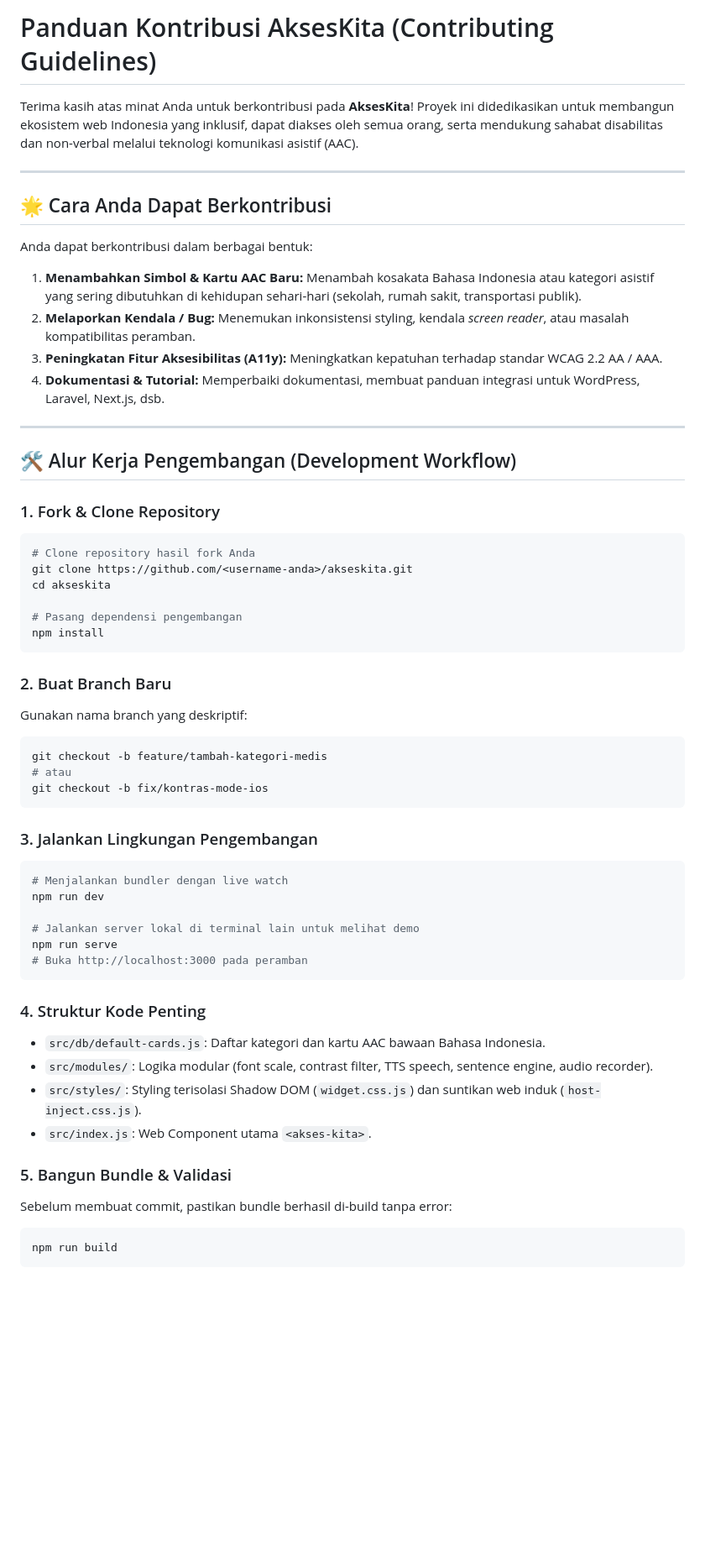
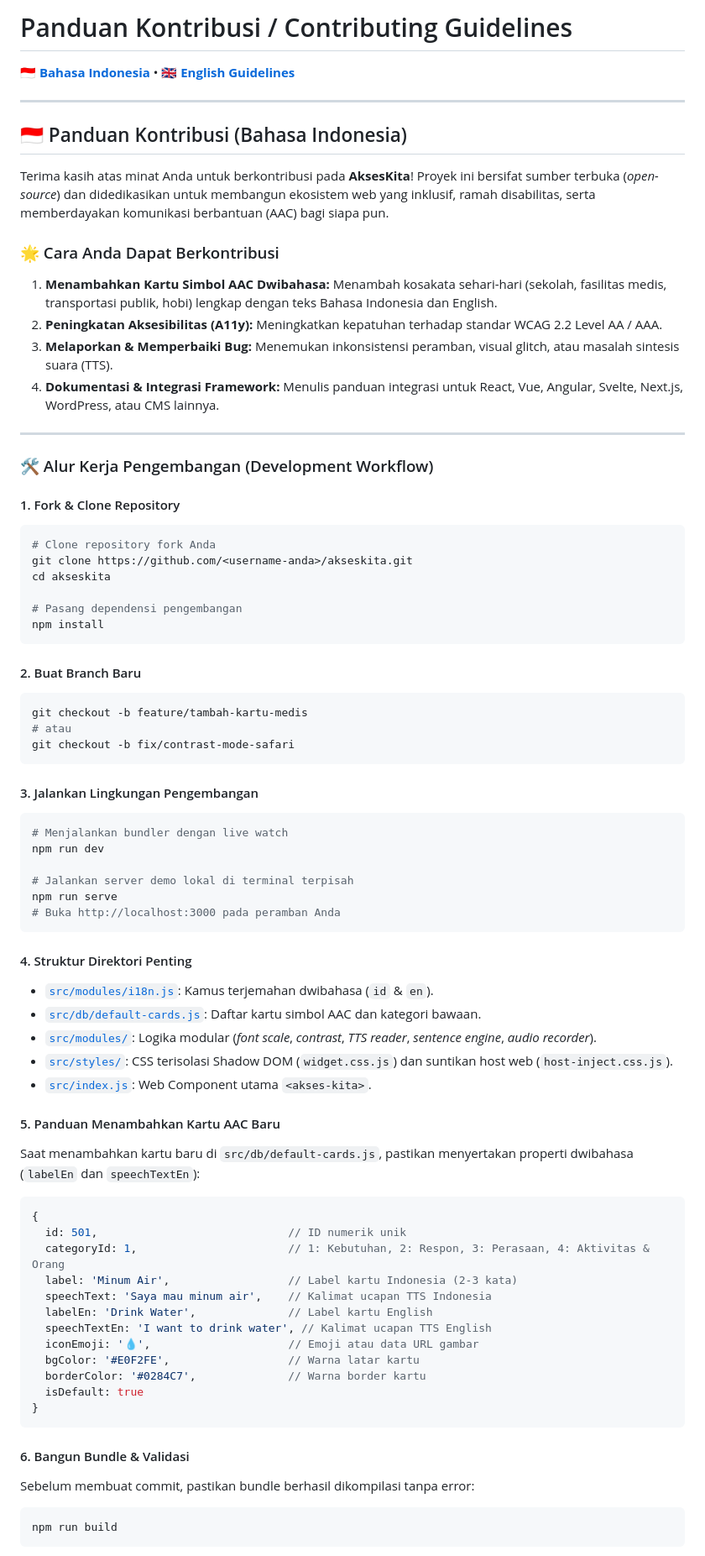
Before and after one commit to anasysuf/akseskita, a Markdown page: CONTRIBUTING.md, the part around one of its changes. Shown at 84% size. GitHub-like rendering; blank space fills up the shorter version.

Commit message:
docs: perbarui panduan kontribusi dwibahasa (ID/EN) di CONTRIBUTING.md

````diff
--- a/CONTRIBUTING.md
+++ b/CONTRIBUTING.md
@@ -1,24 +1,27 @@
-# Panduan Kontribusi AksesKita (Contributing Guidelines)
+# Panduan Kontribusi / Contributing Guidelines
 
-Terima kasih atas minat Anda untuk berkontribusi pada **AksesKita**! Proyek ini didedikasikan untuk membangun ekosistem web Indonesia yang inklusif, dapat diakses oleh semua orang, serta mendukung sahabat disabilitas dan non-verbal melalui teknologi komunikasi asistif (AAC).
+[🇮🇩 **Bahasa Indonesia**](#-panduan-kontribusi-bahasa-indonesia) &bull; [🇬🇧 **English Guidelines**](#-english-contributing-guidelines)
 
 ---
 
-## 🌟 Cara Anda Dapat Berkontribusi
+<a id="panduan-kontribusi-bahasa-indonesia"></a>
+## 🇮🇩 Panduan Kontribusi (Bahasa Indonesia)
 
-Anda dapat berkontribusi dalam berbagai bentuk:
-1. **Menambahkan Simbol & Kartu AAC Baru:** Menambah kosakata Bahasa Indonesia atau kategori asistif yang sering dibutuhkan di kehidupan sehari-hari (sekolah, rumah sakit, transportasi publik).
-2. **Melaporkan Kendala / Bug:** Menemukan inkonsistensi styling, kendala *screen reader*, atau masalah kompatibilitas peramban.
-3. **Peningkatan Fitur Aksesibilitas (A11y):** Meningkatkan kepatuhan terhadap standar WCAG 2.2 AA / AAA.
-4. **Dokumentasi & Tutorial:** Memperbaiki dokumentasi, membuat panduan integrasi untuk WordPress, Laravel, Next.js, dsb.
+Terima kasih atas minat Anda untuk berkontribusi pada **AksesKita**! Proyek ini bersifat sumber terbuka (*open-source*) dan didedikasikan untuk membangun ekosistem web yang inklusif, ramah disabilitas, serta memberdayakan komunikasi berbantuan (AAC) bagi siapa pun.
+
+### 🌟 Cara Anda Dapat Berkontribusi
+1. **Menambahkan Kartu Simbol AAC Dwibahasa:** Menambah kosakata sehari-hari (sekolah, fasilitas medis, transportasi publik, hobi) lengkap dengan teks Bahasa Indonesia dan English.
+2. **Peningkatan Aksesibilitas (A11y):** Meningkatkan kepatuhan terhadap standar WCAG 2.2 Level AA / AAA.
+3. **Melaporkan & Memperbaiki Bug:** Menemukan inkonsistensi peramban, visual glitch, atau masalah sintesis suara (TTS).
+4. **Dokumentasi & Integrasi Framework:** Menulis panduan integrasi untuk React, Vue, Angular, Svelte, Next.js, WordPress, atau CMS lainnya.
 
 ---
 
-## 🛠️ Alur Kerja Pengembangan (Development Workflow)
+### 🛠️ Alur Kerja Pengembangan (Development Workflow)
 
-### 1. Fork & Clone Repository
+#### 1. Fork & Clone Repository
 ```bash
-# Clone repository hasil fork Anda
+# Clone repository fork Anda
 git clone https://github.com/<username-anda>/akseskita.git
 cd akseskita
 
@@ -26,32 +29,49 @@ cd akseskita
 npm install
 ```
 
-### 2. Buat Branch Baru
-Gunakan nama branch yang deskriptif:
+#### 2. Buat Branch Baru
 ```bash
-git checkout -b feature/tambah-kategori-medis
+git checkout -b feature/tambah-kartu-medis
 # atau
-git checkout -b fix/kontras-mode-ios
+git checkout -b fix/contrast-mode-safari
 ```
 
-### 3. Jalankan Lingkungan Pengembangan
+#### 3. Jalankan Lingkungan Pengembangan
 ```bash
 # Menjalankan bundler dengan live watch
 npm run dev
 
-# Jalankan server lokal di terminal lain untuk melihat demo
+# Jalankan server demo lokal di terminal terpisah
 npm run serve
-# Buka http://localhost:3000 pada peramban
+# Buka http://localhost:3000 pada peramban Anda
 ```
 
-### 4. Struktur Kode Penting
-- `src/db/default-cards.js`: Daftar kategori dan kartu AAC bawaan Bahasa Indonesia.
-- `src/modules/`: Logika modular (font scale, contrast filter, TTS speech, sentence engine, audio recorder).
-- `src/styles/`: Styling terisolasi Shadow DOM (`widget.css.js`) dan suntikan web induk (`host-inject.css.js`).
-- `src/index.js`: Web Component utama `<akses-kita>`.
+#### 4. Struktur Direktori Penting
+- [`src/modules/i18n.js`](src/modules/i18n.js): Kamus terjemahan dwibahasa (`id` & `en`).
+- [`src/db/default-cards.js`](src/db/default-cards.js): Daftar kartu simbol AAC dan kategori bawaan.
+- [`src/modules/`](src/modules/): Logika modular (*font scale*, *contrast*, *TTS reader*, *sentence engine*, *audio recorder*).
+- [`src/styles/`](src/styles/): CSS terisolasi Shadow DOM (`widget.css.js`) dan suntikan host web (`host-inject.css.js`).
+- [`src/index.js`](src/index.js): Web Component utama `<akses-kita>`.
 
-### 5. Bangun Bundle & Validasi
-Sebelum membuat commit, pastikan bundle berhasil di-build tanpa error:
+#### 5. Panduan Menambahkan Kartu AAC Baru
+Saat menambahkan kartu baru di `src/db/default-cards.js`, pastikan menyertakan properti dwibahasa (`labelEn` dan `speechTextEn`):
+```javascript
+{
+  id: 501,                             // ID numerik unik
+  categoryId: 1,                       // 1: Kebutuhan, 2: Respon, 3: Perasaan, 4: Aktivitas & Orang
+  label: 'Minum Air',                  // Label kartu Indonesia (2-3 kata)
+  speechText: 'Saya mau minum air',    // Kalimat ucapan TTS Indonesia
+  labelEn: 'Drink Water',              // Label kartu English
+  speechTextEn: 'I want to drink water', // Kalimat ucapan TTS English
+  iconEmoji: '💧',                     // Emoji atau data URL gambar
+  bgColor: '#E0F2FE',                  // Warna latar kartu
+  borderColor: '#0284C7',              // Warna border kartu
+  isDefault: true
+}
+```
+
+#### 6. Bangun Bundle & Validasi
+Sebelum membuat commit, pastikan bundle berhasil dikompilasi tanpa error:
 ```bash
 npm run build
 ```
````
Also changed, not shown: other parts of CONTRIBUTING.md (+81 -27 lines).
